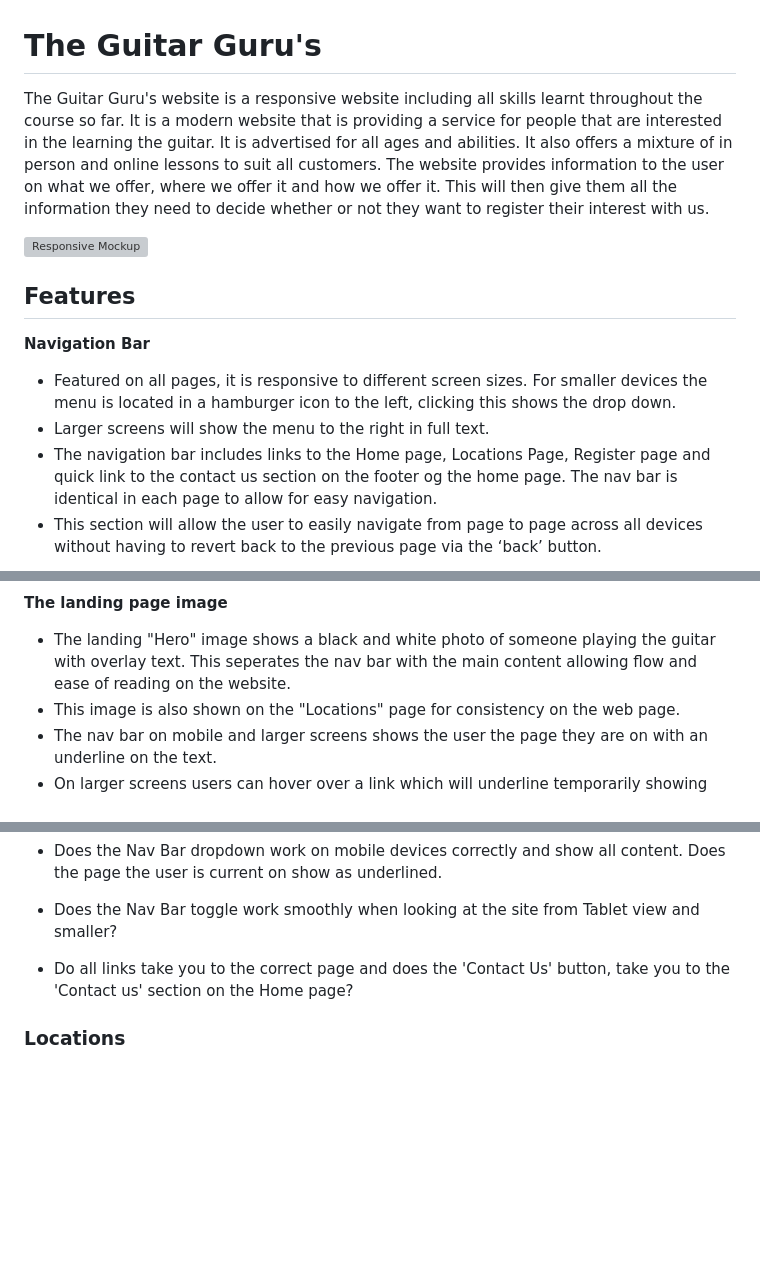
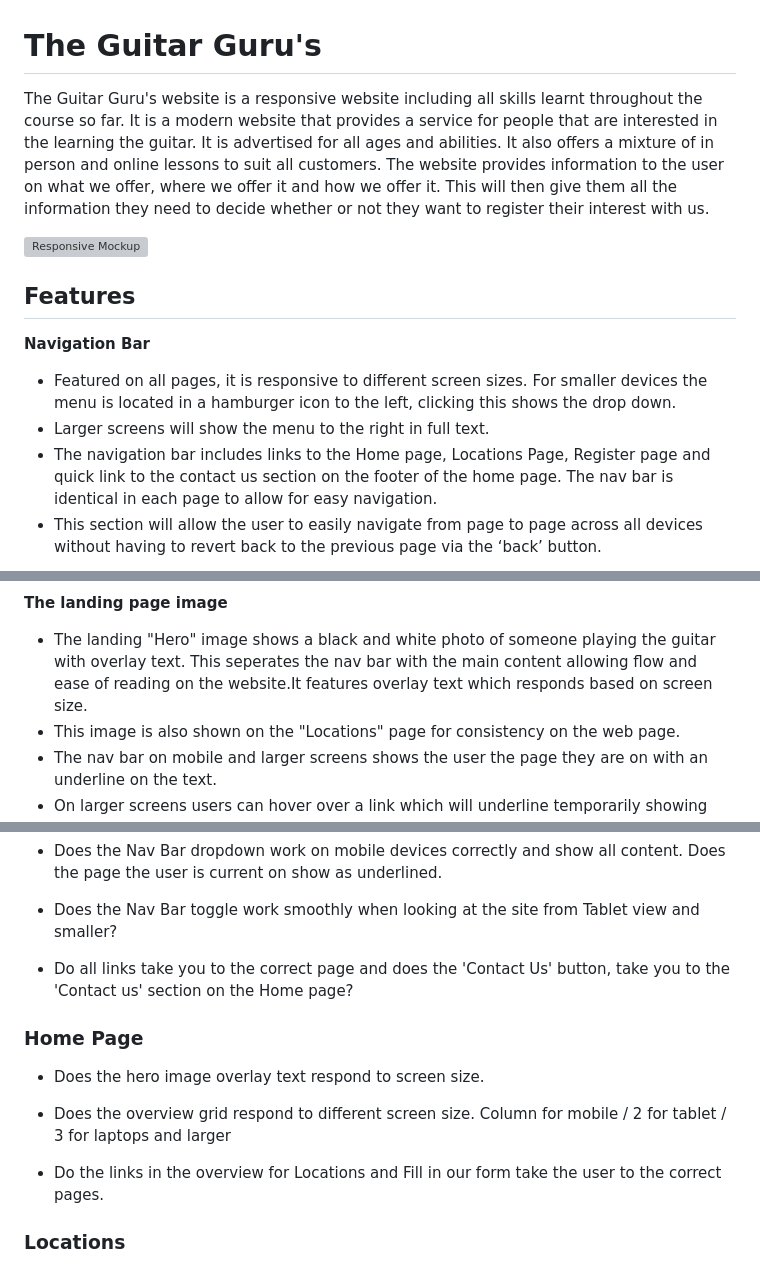
Before and after one commit to philtipping31/PP1-GuitarTuition, a Markdown page: README.md, 3 parts joined by grey strips. Rendered like a GitHub page; blank space fills up the shorter version; grey boxes are pictures that could not be loaded.

```diff
--- a/README.md
+++ b/README.md
@@ -1,6 +1,6 @@
 # The Guitar Guru's
 
-  The Guitar Guru's website is a responsive website including all skills learnt throughout the course so far. It is a modern website that is providing a service for people that are interested in the learning the guitar. It is advertised for all ages and abilities. It also offers a mixture of in person and online lessons to suit all customers.
+  The Guitar Guru's website is a responsive website including all skills learnt throughout the course so far. It is a modern website that provides a service for people that are interested in the learning the guitar. It is advertised for all ages and abilities. It also offers a mixture of in person and online lessons to suit all customers.
   The website provides information to the user on what we offer, where we offer it and how we offer it. This will then give them all the information they need to decide whether or not they want to register their interest with us.
 
 
@@ -12,7 +12,7 @@ __Navigation Bar__
 
   - Featured on all pages, it is responsive to different screen sizes. For smaller devices the menu is located in a hamburger icon to the left, clicking this shows the drop down.
   - Larger screens will show the menu to the right in full text.
-  - The navigation bar includes links to the Home page, Locations Page, Register page and quick link to the contact us section on the footer og the home page. The nav bar is identical in each page to allow for easy navigation.
+  - The navigation bar includes links to the Home page, Locations Page, Register page and quick link to the contact us section on the footer of the home page. The nav bar is identical in each page to allow for easy navigation.
   - This section will allow the user to easily navigate from page to page across all devices without having to revert back to the previous page via the ‘back’ button.
 
 ![Nav Bar](./readme/nav-bar-full.png)
@@ -24,7 +24,7 @@ __Nav Bar for Phone view__
 
 __The landing page image__
 
-  - The landing "Hero" image shows a black and white photo of someone playing the guitar with overlay text. This seperates the nav bar with the main content allowing flow and ease of reading on the website.
+  - The landing "Hero" image shows a black and white photo of someone playing the guitar with overlay text. This seperates the nav bar with the main content allowing flow and ease of reading on the website.It features overlay text which responds based on screen size.
   - This image is also shown on the "Locations" page for consistency on the web page.
   - The nav bar on mobile and larger screens shows the user the page they are on with an underline on the text.
   - On larger screens users can hover over a link which will underline temporarily showing them they can interact with the link.
@@ -98,6 +101,14 @@ __The Footer__
 
 - Do all links take you to the correct page and does the 'Contact Us' button, take you to the 'Contact us' section on the Home page?
 
+### Home Page
+
+- Does the hero image overlay text respond to screen size.
+
+- Does the overview grid respond to different screen size. Column for mobile / 2 for tablet / 3 for laptops and larger
+
+- Do the links in the overview for Locations and Fill in our form take the user to the correct pages.
+
 ### Locations
 
 - Does the grid view react responsively on all screen sizes. Ensuring the images and text are displayed nicely and visible.
```
Also changed, not shown: other parts of README.md (+14 -8 lines).
